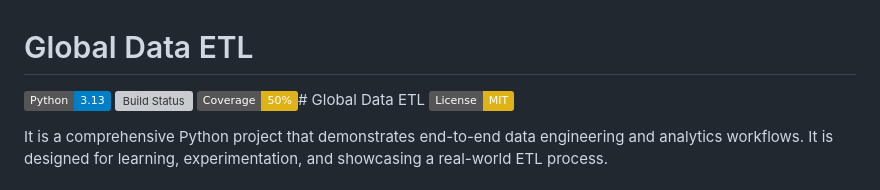
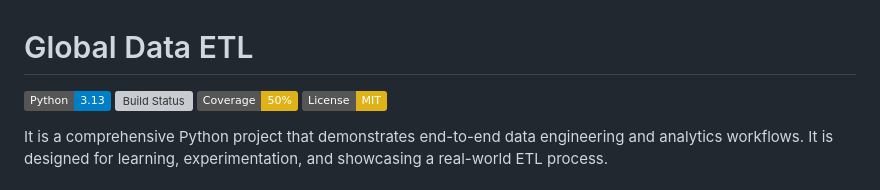
Before and after one commit to karthic180/global-data-etl, a Markdown page: README.md, the part around the change. GitHub-like rendering; badges without logos; grey boxes are pictures that could not be loaded.

```diff
--- a/README.md
+++ b/README.md
@@ -4,7 +4,7 @@
 
 [![Python](https://img.shields.io/badge/Python-3.13-blue)](https://www.python.org/)
 [![Build Status](https://img.shields.io/github/actions/workflow/status/karthic180/global-data-etl/python-tests.yml)](https://github.com/karthic180/global-data-etl/actions)
-[![Coverage Status](https://img.shields.io/badge/Coverage-50%25-yellow)](https://github.com/karthic180/global-data-etl)# Global Data ETL
+[![Coverage Status](https://img.shields.io/badge/Coverage-50%25-yellow)](https://github.com/karthic180/global-data-etl)
 [![License: MIT](https://img.shields.io/badge/License-MIT-yellow.svg)](LICENSE)
 
 It is a comprehensive Python project that demonstrates end-to-end data engineering and analytics workflows. It is designed for learning, experimentation, and showcasing a real-world ETL process.
```
